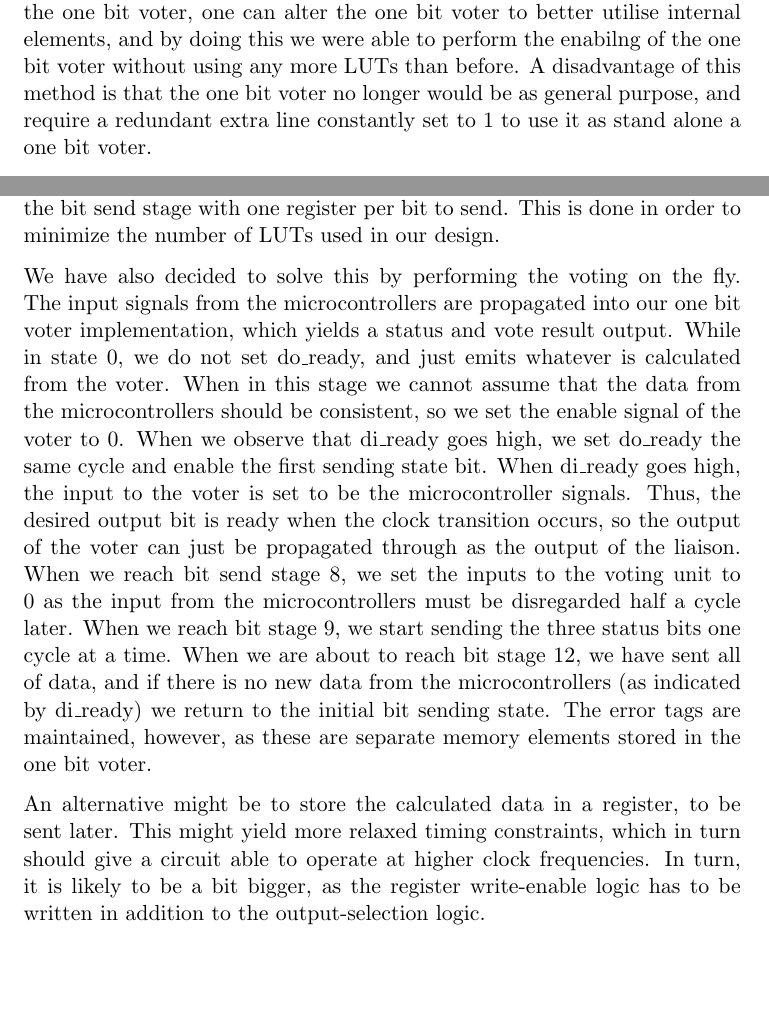
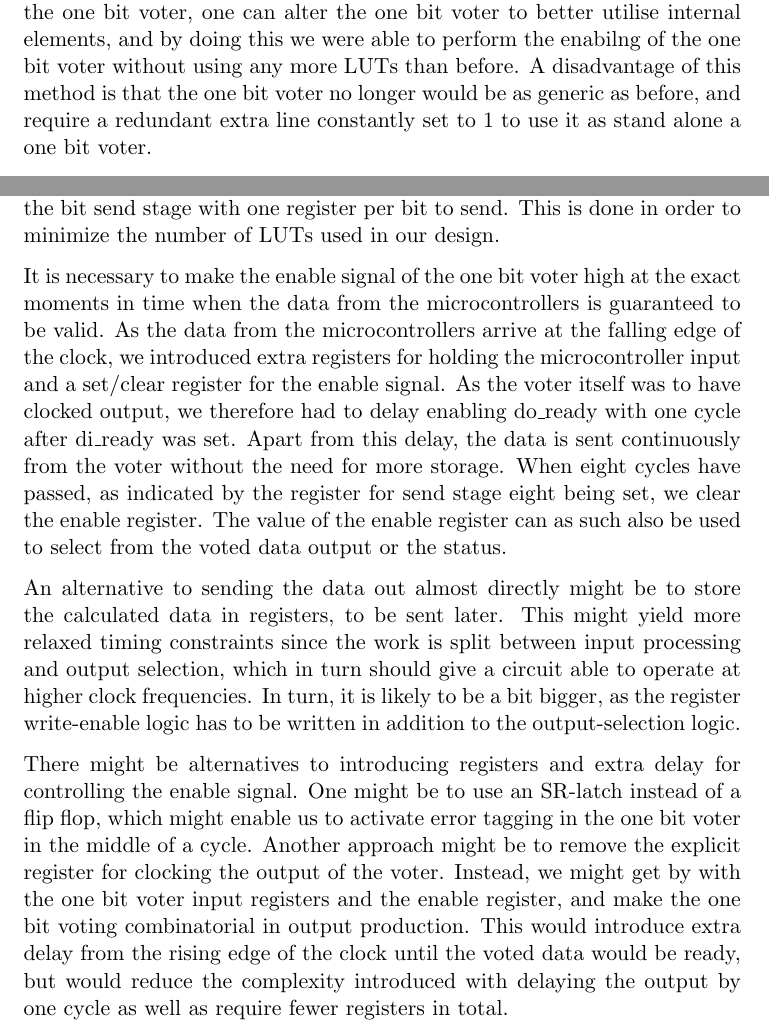
Before and after one commit to benjambj/TFE4140, a LaTeX document (technote/technote.tex): two parts of pages 3 and 4 of 4, joined at a grey line, cut so that both start at the same text, the shorter picture padded with empty space. Compiled offline with pdfLaTeX.

Commit message:
Adjusted the technical note to better fit our current implementation and experiences.
It is not not of report-style, i.e. it is not formal in any sense and does not
go into details of how our solution looks like and why it is correct, but rather
discusses more informally the design process and trade-offs which have been
considered.

```diff
--- a/technote/technote.tex
+++ b/technote/technote.tex
@@ -128,7 +128,7 @@ voter, one can alter the one bit voter to better utilise internal
 elements, and by doing this we were able to perform the enabilng of
 the one bit voter without using any more LUTs than before. A
 disadvantage of this method is that the one bit voter no longer would
-be as general purpose, and require a redundant extra line constantly
+be as generic as before, and require a redundant extra line constantly
 set to 1 to use it as stand alone a one bit voter.
 
 Another crossroad of implementation is how one represents the voting
@@ -151,33 +151,38 @@ In our solution, we have decided both to alter the one bit voter and
 represent the bit send stage with one register per bit to send. This
 is done in order to minimize the number of LUTs used in our design.
 
-We have also decided to solve this by performing the voting on the
-fly. The input signals from the microcontrollers are propagated into
-our one bit voter implementation, which yields a status and vote
-result output. While in state 0, we do not set do\_ready, and just
-emits whatever is calculated from the voter. When in this stage we
-cannot assume that the data from the microcontrollers should be
-consistent, so we set the enable signal of the voter to 0. When we
-observe that di\_ready goes high, we set do\_ready the same cycle and
-enable the first sending state bit. When di\_ready goes high, the
-input to the voter is set to be the microcontroller signals. Thus, the
-desired output bit is ready when the clock transition occurs, so the
-output of the voter can just be propagated through as the output of
-the liaison. When we reach bit send stage 8, we set the inputs to the
-voting unit to 0 as the input from the microcontrollers must be
-disregarded half a cycle later. When we reach bit stage 9, we start
-sending the three status bits one cycle at a time. When we are about
-to reach bit stage 12, we have sent all of data, and if there is no
-new data from the microcontrollers (as indicated by di\_ready) we
-return to the initial bit sending state. The error tags are
-maintained, however, as these are separate memory elements stored in
-the one bit voter.
+It is necessary to make the enable signal of the one bit voter high at
+the exact moments in time when the data from the microcontrollers is
+guaranteed to be valid. As the data from the microcontrollers arrive
+at the falling edge of the clock, we introduced extra registers for
+holding the microcontroller input and a set/clear register for the
+enable signal. As the voter itself was to have clocked output, we
+therefore had to delay enabling do\_ready with one cycle after
+di\_ready was set. Apart from this delay, the data is sent
+continuously from the voter without the need for more storage. When
+eight cycles have passed, as indicated by the register for send stage
+eight being set, we clear the enable register. The value of the enable
+register can as such also be used to select from the voted data output
+or the status.
 
-An alternative might be to store the calculated data in a register, to
-be sent later. This might yield more relaxed timing constraints, which
-in turn should give a circuit able to operate at higher clock
-frequencies. In turn, it is likely to be a bit bigger, as the register
-write-enable logic has to be written in addition to the
-output-selection logic.
+An alternative to sending the data out almost directly might be to
+store the calculated data in registers, to be sent later. This might
+yield more relaxed timing constraints since the work is split between
+input processing and output selection, which in turn should give a
+circuit able to operate at higher clock frequencies. In turn, it is
+likely to be a bit bigger, as the register write-enable logic has to
+be written in addition to the output-selection logic.
+
+There might be alternatives to introducing registers and extra delay
+for controlling the enable signal. One might be to use an SR-latch
+instead of a flip flop, which might enable us to activate error
+tagging in the one bit voter in the middle of a cycle. Another
+approach might be to remove the explicit register for clocking the
+output of the voter. Instead, we might get by with the one bit voter
+input registers and the enable register, and make the one bit voting
+combinatorial in output production. This would introduce extra delay
+from the rising edge of the clock until the voted data would be ready,
+but would reduce the complexity introduced with delaying the output by
+one cycle as well as require fewer registers in total.
 
 \end{document}
```
Also changed, not shown: technote/technote.tex (2 more changed lines).
